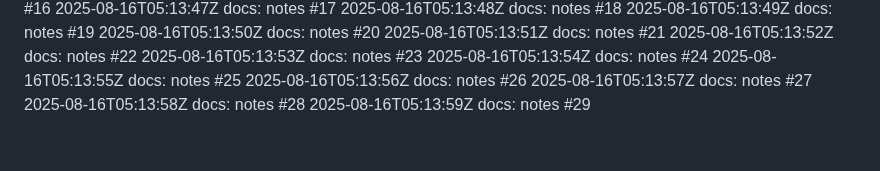
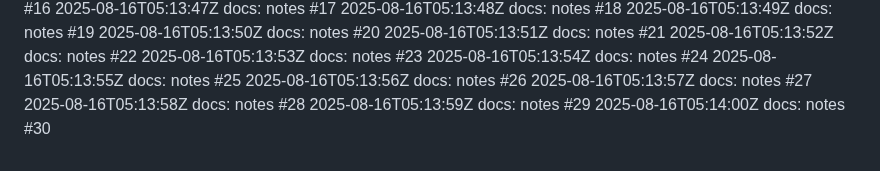
Before and after one commit to thongsao2020/blog-me, a Markdown page: NOTES.md, the part around the change. GitHub-like rendering.

Commit message:
docs: notes (30/100)

```diff
--- a/NOTES.md
+++ b/NOTES.md
@@ -128,3 +128,4 @@
 2025-08-16T05:13:57Z docs: notes #27
 2025-08-16T05:13:58Z docs: notes #28
 2025-08-16T05:13:59Z docs: notes #29
+2025-08-16T05:14:00Z docs: notes #30
```
